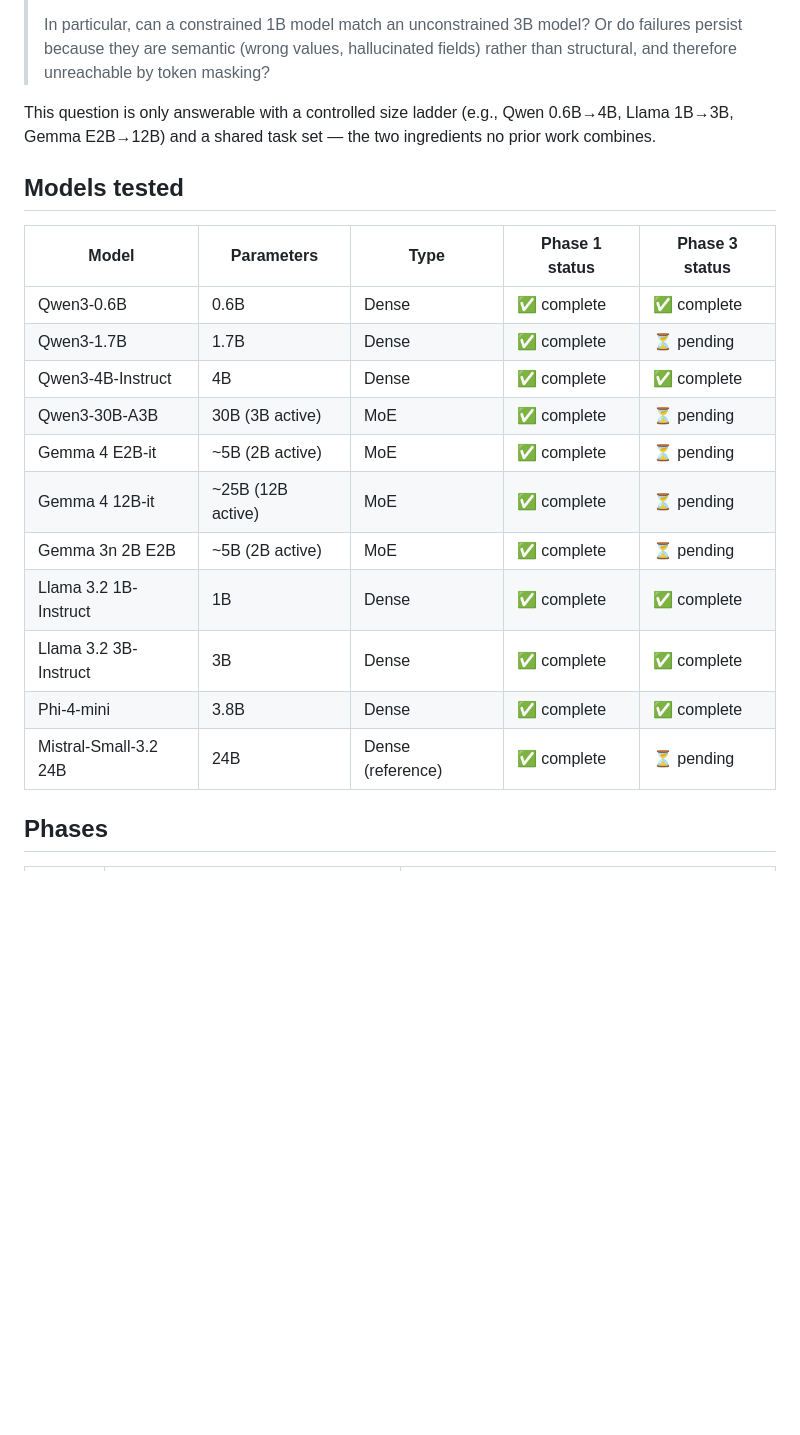
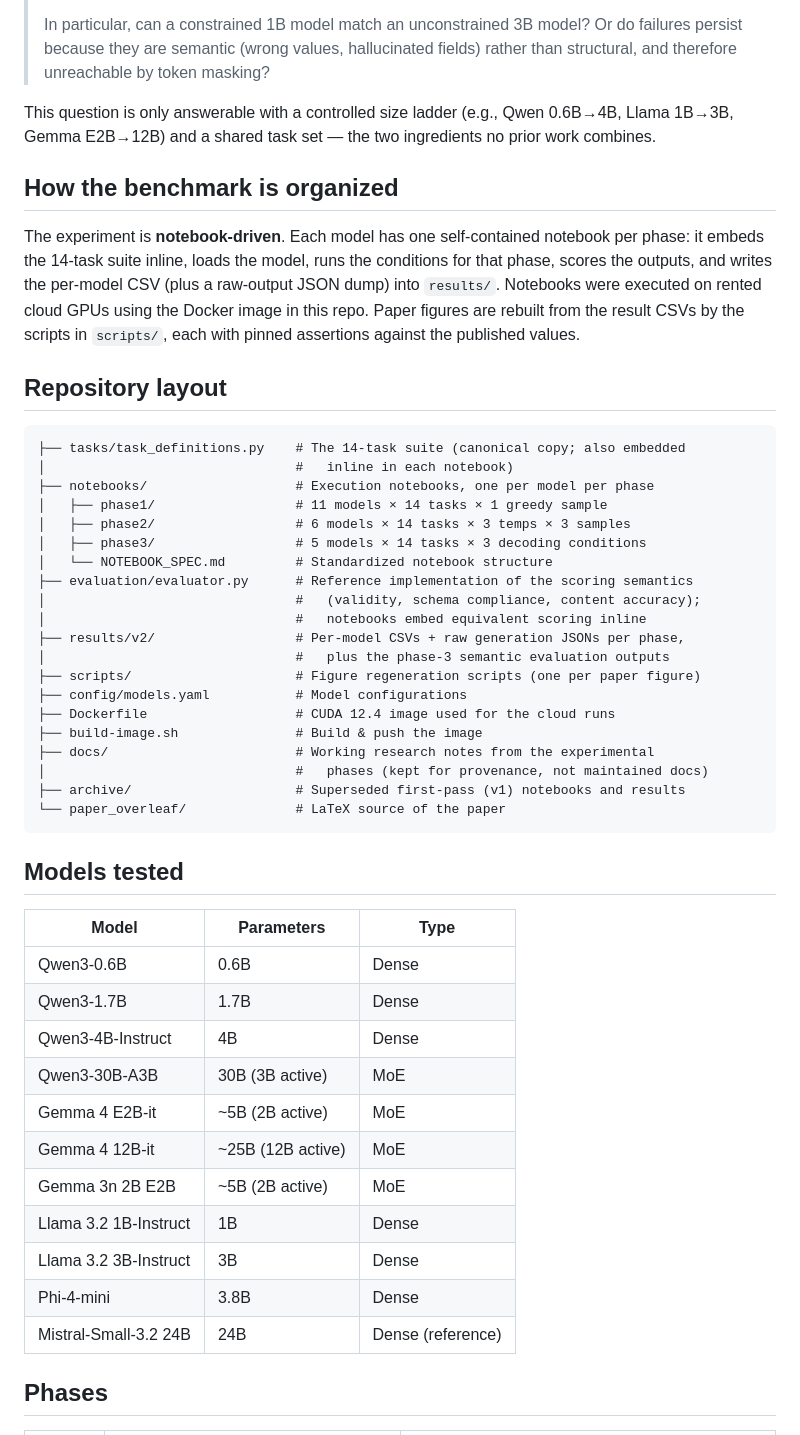
Before and after one commit to CruiseDevice/small-llm-structured-benchmark, a Markdown page: README.md, the part around one of its changes. GitHub-like rendering; blank space fills up the shorter version.

Commit message:
README: match actual repo layout — notebook-driven workflow, accurate structure tree, docs provenance note

````diff
--- a/README.md
+++ b/README.md
@@ -25,21 +25,55 @@ Existing benchmarks evaluate constrained-decoding frameworks on large models, an
 
 This question is only answerable with a controlled size ladder (e.g., Qwen 0.6B→4B, Llama 1B→3B, Gemma E2B→12B) and a shared task set — the two ingredients no prior work combines.
 
+## How the benchmark is organized
+
+The experiment is **notebook-driven**. Each model has one self-contained notebook
+per phase: it embeds the 14-task suite inline, loads the model, runs the conditions
+for that phase, scores the outputs, and writes the per-model CSV (plus a raw-output
+JSON dump) into `results/`. Notebooks were executed on rented cloud GPUs using the
+Docker image in this repo. Paper figures are rebuilt from the result CSVs by the
+scripts in `scripts/`, each with pinned assertions against the published values.
+
+## Repository layout
+
+```
+├── tasks/task_definitions.py    # The 14-task suite (canonical copy; also embedded
+│                                #   inline in each notebook)
+├── notebooks/                   # Execution notebooks, one per model per phase
+│   ├── phase1/                  # 11 models × 14 tasks × 1 greedy sample
+│   ├── phase2/                  # 6 models × 14 tasks × 3 temps × 3 samples
+│   ├── phase3/                  # 5 models × 14 tasks × 3 decoding conditions
+│   └── NOTEBOOK_SPEC.md         # Standardized notebook structure
+├── evaluation/evaluator.py      # Reference implementation of the scoring semantics
+│                                #   (validity, schema compliance, content accuracy);
+│                                #   notebooks embed equivalent scoring inline
+├── results/v2/                  # Per-model CSVs + raw generation JSONs per phase,
+│                                #   plus the phase-3 semantic evaluation outputs
+├── scripts/                     # Figure regeneration scripts (one per paper figure)
+├── config/models.yaml           # Model configurations
+├── Dockerfile                   # CUDA 12.4 image used for the cloud runs
+├── build-image.sh               # Build & push the image
+├── docs/                        # Working research notes from the experimental
+│                                #   phases (kept for provenance, not maintained docs)
+├── archive/                     # Superseded first-pass (v1) notebooks and results
+└── paper_overleaf/              # LaTeX source of the paper
+```
+
 ## Models tested
 
-| Model | Parameters | Type | Phase 1 status | Phase 3 status |
-|-------|-----------|------|----------------|----------------|
-| Qwen3-0.6B | 0.6B | Dense | ✅ complete | ✅ complete |
-| Qwen3-1.7B | 1.7B | Dense | ✅ complete | ⏳ pending |
-| Qwen3-4B-Instruct | 4B | Dense | ✅ complete | ✅ complete |
-| Qwen3-30B-A3B | 30B (3B active) | MoE | ✅ complete | ⏳ pending |
-| Gemma 4 E2B-it | ~5B (2B active) | MoE | ✅ complete | ⏳ pending |
-| Gemma 4 12B-it | ~25B (12B active) | MoE | ✅ complete | ⏳ pending |
-| Gemma 3n 2B E2B | ~5B (2B active) | MoE | ✅ complete | ⏳ pending |
-| Llama 3.2 1B-Instruct | 1B | Dense | ✅ complete | ✅ complete |
-| Llama 3.2 3B-Instruct | 3B | Dense | ✅ complete | ✅ complete |
-| Phi-4-mini | 3.8B | Dense | ✅ complete | ✅ complete |
-| Mistral-Small-3.2 24B | 24B | Dense (reference) | ✅ complete | ⏳ pending |
+| Model | Parameters | Type |
+|-------|-----------|------|
+| Qwen3-0.6B | 0.6B | Dense |
+| Qwen3-1.7B | 1.7B | Dense |
+| Qwen3-4B-Instruct | 4B | Dense |
+| Qwen3-30B-A3B | 30B (3B active) | MoE |
+| Gemma 4 E2B-it | ~5B (2B active) | MoE |
+| Gemma 4 12B-it | ~25B (12B active) | MoE |
+| Gemma 3n 2B E2B | ~5B (2B active) | MoE |
+| Llama 3.2 1B-Instruct | 1B | Dense |
+| Llama 3.2 3B-Instruct | 3B | Dense |
+| Phi-4-mini | 3.8B | Dense |
+| Mistral-Small-3.2 24B | 24B | Dense (reference) |
 
 ## Phases
 
````
Also changed, not shown: other parts of README.md (+15 -39 lines).
